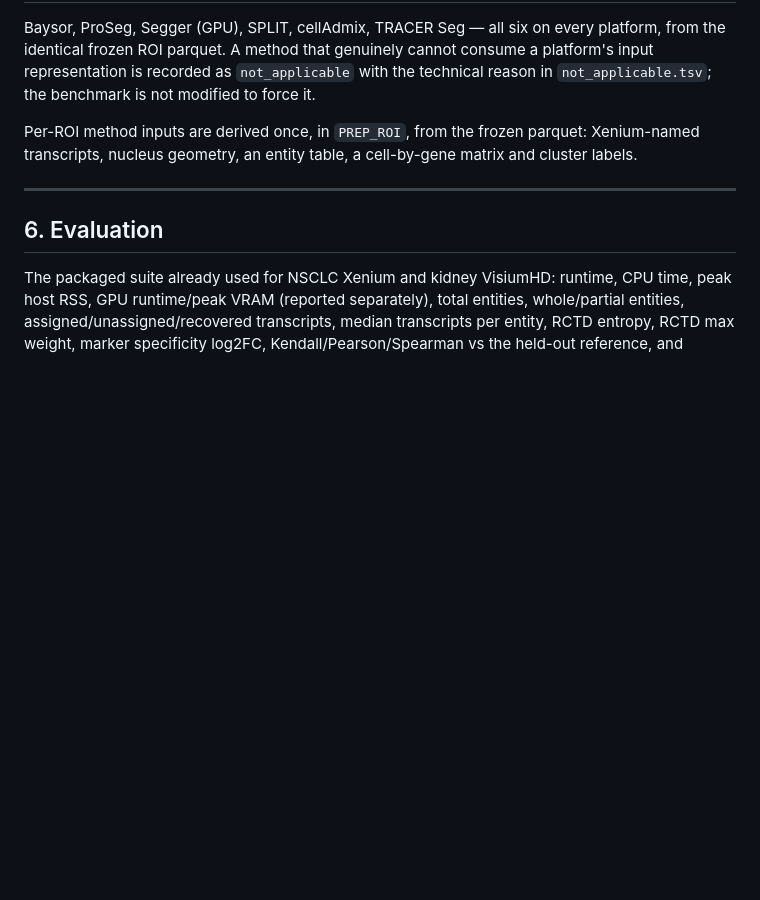
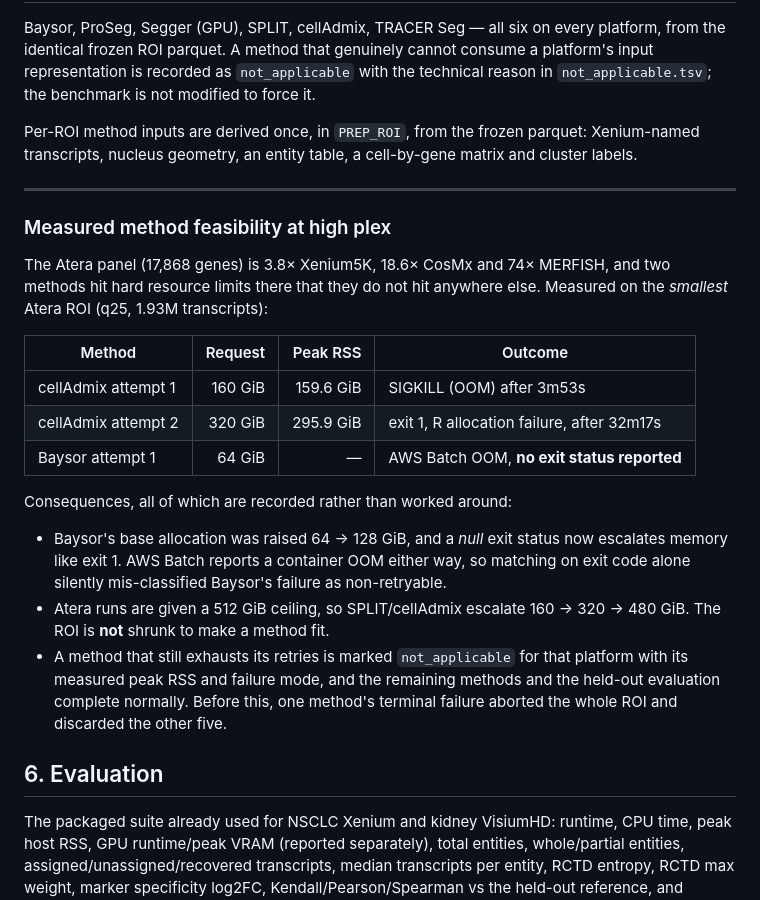
Before and after one commit to imlong4real/SegBench, a Markdown page: docs/multiplatform_roi_benchmark.md, the part around the change. Rendered like a GitHub page; blank space fills up the shorter version.

Commit message:
Record measured method feasibility at high plex
cellAdmix and Baysor both hit hard resource limits on the 17,868-gene Atera
panel that they hit on no other platform, measured on the smallest Atera ROI.
Records the peak RSS and failure mode of each attempt, what was changed in
response (Baysor 64 -> 128 GiB, null exit status escalates, 512 GiB ceiling for
Atera), and what was deliberately not changed: the ROI is not shrunk to make a
method fit, and a method that still cannot run is marked not_applicable with
its measured reason.

```diff
--- a/docs/multiplatform_roi_benchmark.md
+++ b/docs/multiplatform_roi_benchmark.md
@@ -186,6 +186,31 @@ cell-by-gene matrix and cluster labels.
 
 ---
 
+### Measured method feasibility at high plex
+
+The Atera panel (17,868 genes) is 3.8× Xenium5K, 18.6× CosMx and 74× MERFISH,
+and two methods hit hard resource limits there that they do not hit anywhere
+else. Measured on the *smallest* Atera ROI (q25, 1.93M transcripts):
+
+| Method | Request | Peak RSS | Outcome |
+|---|---:|---:|---|
+| cellAdmix attempt 1 | 160 GiB | 159.6 GiB | SIGKILL (OOM) after 3m53s |
+| cellAdmix attempt 2 | 320 GiB | 295.9 GiB | exit 1, R allocation failure, after 32m17s |
+| Baysor attempt 1 | 64 GiB | — | AWS Batch OOM, **no exit status reported** |
+
+Consequences, all of which are recorded rather than worked around:
+
+* Baysor's base allocation was raised 64 → 128 GiB, and a *null* exit status
+  now escalates memory like exit 1. AWS Batch reports a container OOM either
+  way, so matching on exit code alone silently mis-classified Baysor's failure
+  as non-retryable.
+* Atera runs are given a 512 GiB ceiling, so SPLIT/cellAdmix escalate
+  160 → 320 → 480 GiB. The ROI is **not** shrunk to make a method fit.
+* A method that still exhausts its retries is marked `not_applicable` for that
+  platform with its measured peak RSS and failure mode, and the remaining
+  methods and the held-out evaluation complete normally. Before this, one
+  method's terminal failure aborted the whole ROI and discarded the other five.
+
 ## 6. Evaluation
 
 The packaged suite already used for NSCLC Xenium and kidney VisiumHD:
```
